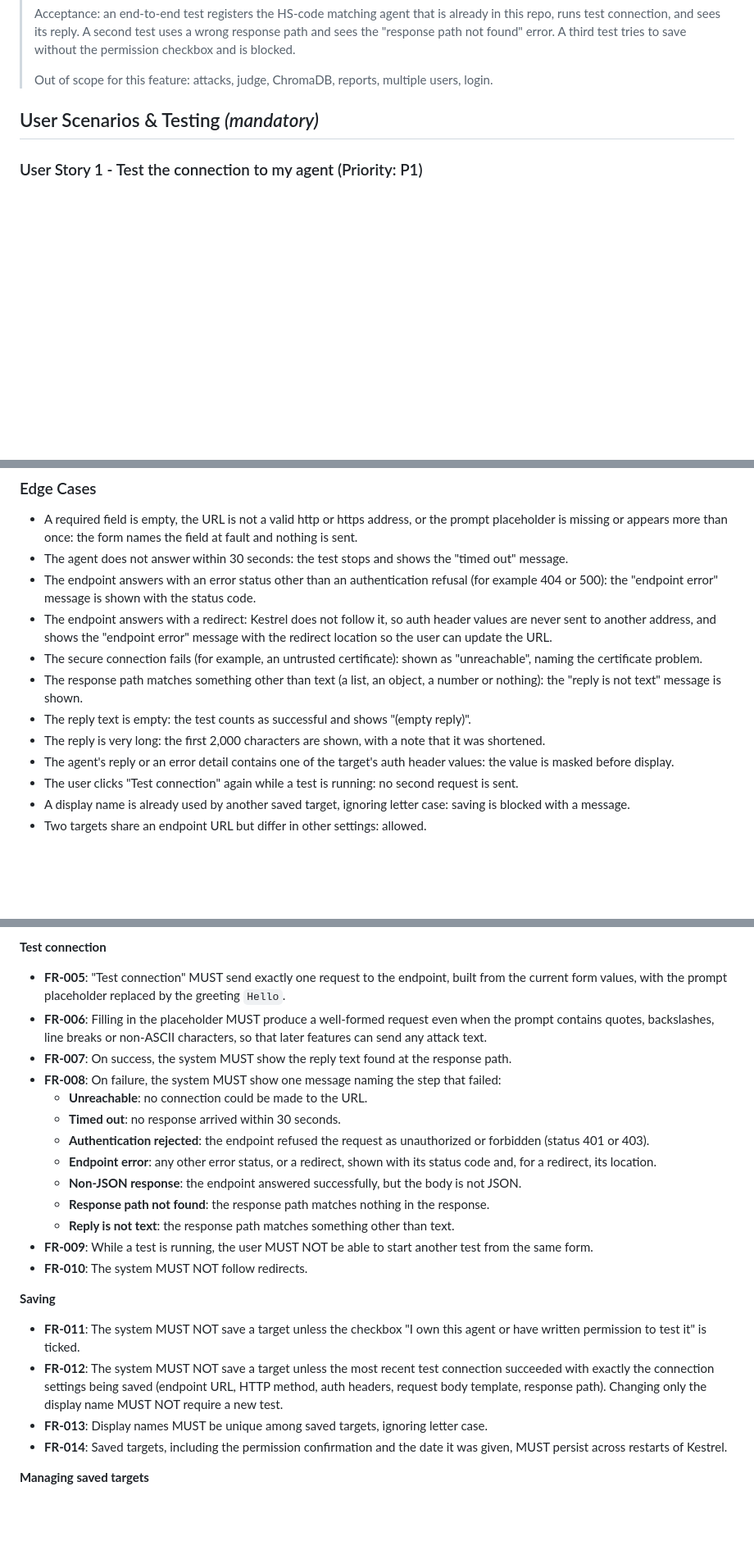
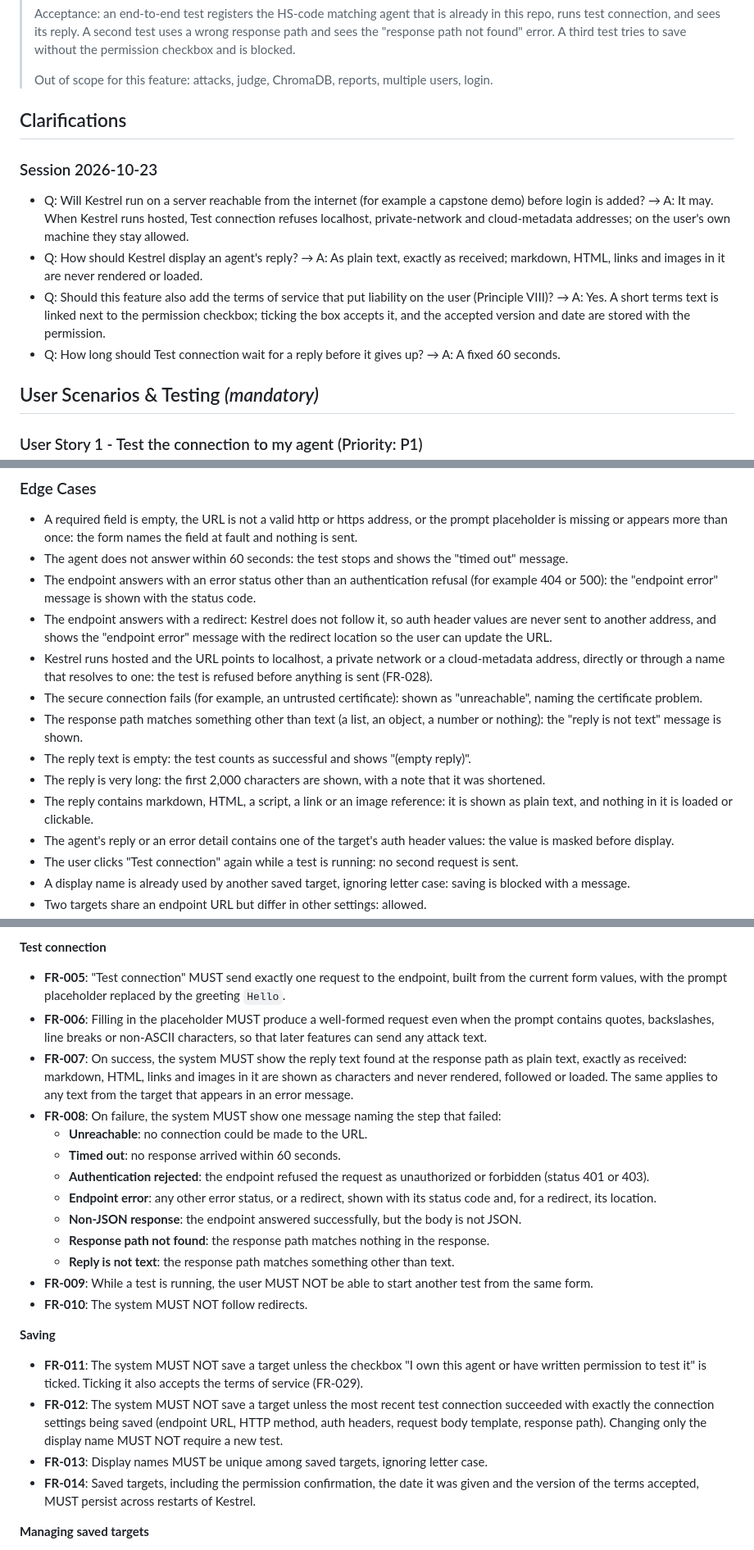
Before and after one commit to yorkzhangyong-bot/kestrel, a Markdown page: specs/001-register-target/spec.md, 3 parts joined by grey strips. Shown at 82% size. Drawn GitHub-style; blank space fills up the shorter version.

```diff
--- a/specs/001-register-target/spec.md
+++ b/specs/001-register-target/spec.md
@@ -23,6 +23,15 @@
 > Acceptance: an end-to-end test registers the HS-code matching agent that is already in this repo, runs test connection, and sees its reply. A second test uses a wrong response path and sees the "response path not found" error. A third test tries to save without the permission checkbox and is blocked.
 >
 > Out of scope for this feature: attacks, judge, ChromaDB, reports, multiple users, login.
+
+## Clarifications
+
+### Session 2026-10-23
+
+- Q: Will Kestrel run on a server reachable from the internet (for example a capstone demo) before login is added? → A: It may. When Kestrel runs hosted, Test connection refuses localhost, private-network and cloud-metadata addresses; on the user's own machine they stay allowed.
+- Q: How should Kestrel display an agent's reply? → A: As plain text, exactly as received; markdown, HTML, links and images in it are never rendered or loaded.
+- Q: Should this feature also add the terms of service that put liability on the user (Principle VIII)? → A: Yes. A short terms text is linked next to the permission checkbox; ticking the box accepts it, and the accepted version and date are stored with the permission.
+- Q: How long should Test connection wait for a reply before it gives up? → A: A fixed 60 seconds.
 
 ## User Scenarios & Testing *(mandatory)*
 
@@ -83,13 +93,15 @@ The user picks a saved target from the list to see its details, test it again, e
 ### Edge Cases
 
 - A required field is empty, the URL is not a valid http or https address, or the prompt placeholder is missing or appears more than once: the form names the field at fault and nothing is sent.
-- The agent does not answer within 30 seconds: the test stops and shows the "timed out" message.
+- The agent does not answer within 60 seconds: the test stops and shows the "timed out" message.
 - The endpoint answers with an error status other than an authentication refusal (for example 404 or 500): the "endpoint error" message is shown with the status code.
 - The endpoint answers with a redirect: Kestrel does not follow it, so auth header values are never sent to another address, and shows the "endpoint error" message with the redirect location so the user can update the URL.
+- Kestrel runs hosted and the URL points to localhost, a private network or a cloud-metadata address, directly or through a name that resolves to one: the test is refused before anything is sent (FR-028).
 - The secure connection fails (for example, an untrusted certificate): shown as "unreachable", naming the certificate problem.
 - The response path matches something other than text (a list, an object, a number or nothing): the "reply is not text" message is shown.
 - The reply text is empty: the test counts as successful and shows "(empty reply)".
 - The reply is very long: the first 2,000 characters are shown, with a note that it was shortened.
+- The reply contains markdown, HTML, a script, a link or an image reference: it is shown as plain text, and nothing in it is loaded or clickable.
 - The agent's reply or an error detail contains one of the target's auth header values: the value is masked before display.
 - The user clicks "Test connection" again while a test is running: no second request is sent.
 - A display name is already used by another saved target, ignoring letter case: saving is blocked with a message.
@@ -111,10 +123,10 @@ The user picks a saved target from the list to see its details, test it again, e
 
 - **FR-005**: "Test connection" MUST send exactly one request to the endpoint, built from the current form values, with the prompt placeholder replaced by the greeting `Hello`.
 - **FR-006**: Filling in the placeholder MUST produce a well-formed request even when the prompt contains quotes, backslashes, line breaks or non-ASCII characters, so that later features can send any attack text.
-- **FR-007**: On success, the system MUST show the reply text found at the response path.
+- **FR-007**: On success, the system MUST show the reply text found at the response path as plain text, exactly as received: markdown, HTML, links and images in it are shown as characters and never rendered, followed or loaded. The same applies to any text from the target that appears in an error message.
 - **FR-008**: On failure, the system MUST show one message naming the step that failed:
   - **Unreachable**: no connection could be made to the URL.
-  - **Timed out**: no response arrived within 30 seconds.
+  - **Timed out**: no response arrived within 60 seconds.
   - **Authentication rejected**: the endpoint refused the request as unauthorized or forbidden (status 401 or 403).
   - **Endpoint error**: any other error status, or a redirect, shown with its status code and, for a redirect, its location.
   - **Non-JSON response**: the endpoint answered successfully, but the body is not JSON.
@@ -125,10 +137,10 @@ The user picks a saved target from the list to see its details, test it again, e
 
 **Saving**
 
-- **FR-011**: The system MUST NOT save a target unless the checkbox "I own this agent or have written permission to test it" is ticked.
+- **FR-011**: The system MUST NOT save a target unless the checkbox "I own this agent or have written permission to test it" is ticked. Ticking it also accepts the terms of service (FR-029).
 - **FR-012**: The system MUST NOT save a target unless the most recent test connection succeeded with exactly the connection settings being saved (endpoint URL, HTTP method, auth headers, request body template, response path). Changing only the display name MUST NOT require a new test.
 - **FR-013**: Display names MUST be unique among saved targets, ignoring letter case.
-- **FR-014**: Saved targets, including the permission confirmation and the date it was given, MUST persist across restarts of Kestrel.
+- **FR-014**: Saved targets, including the permission confirmation, the date it was given and the version of the terms accepted, MUST persist across restarts of Kestrel.
 
 **Managing saved targets**
 
```
Also changed, not shown: other parts of specs/001-register-target/spec.md (+16 -4 lines).
